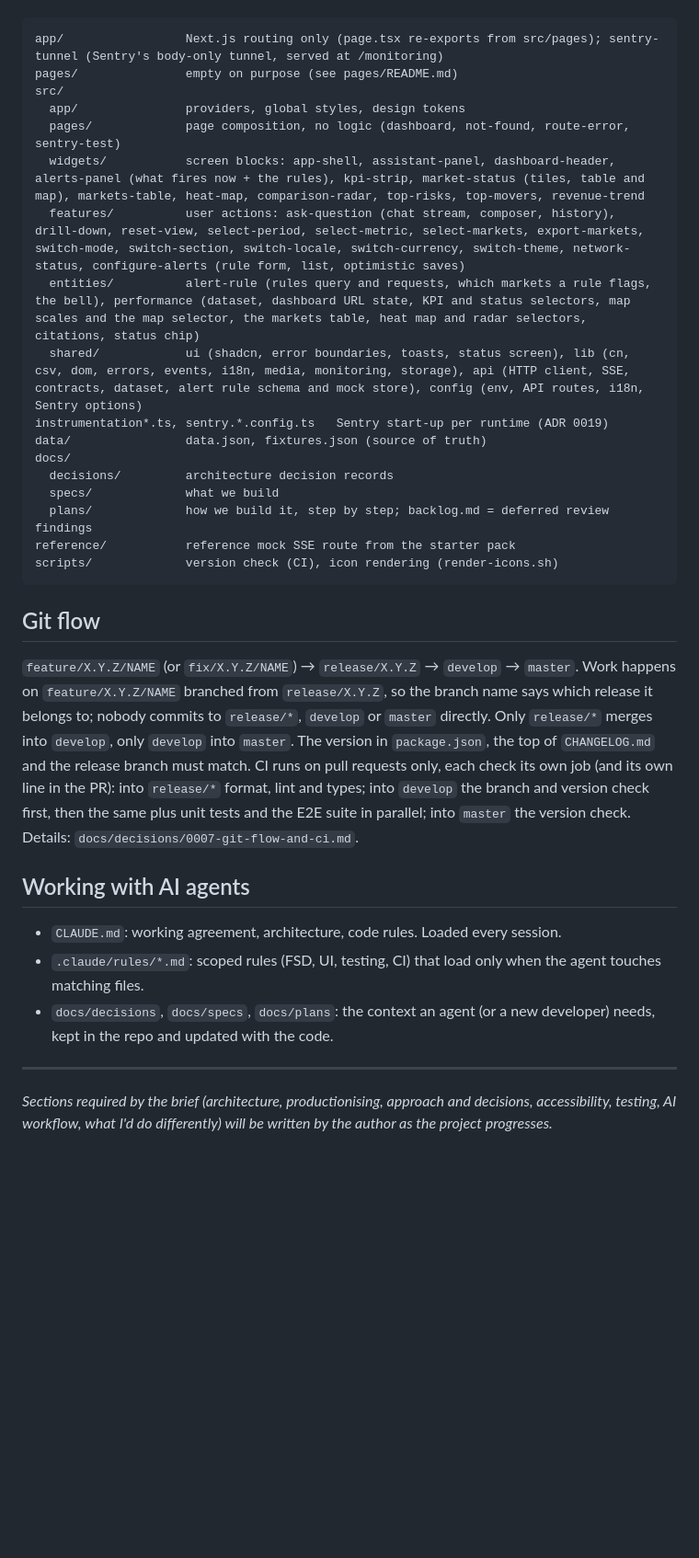
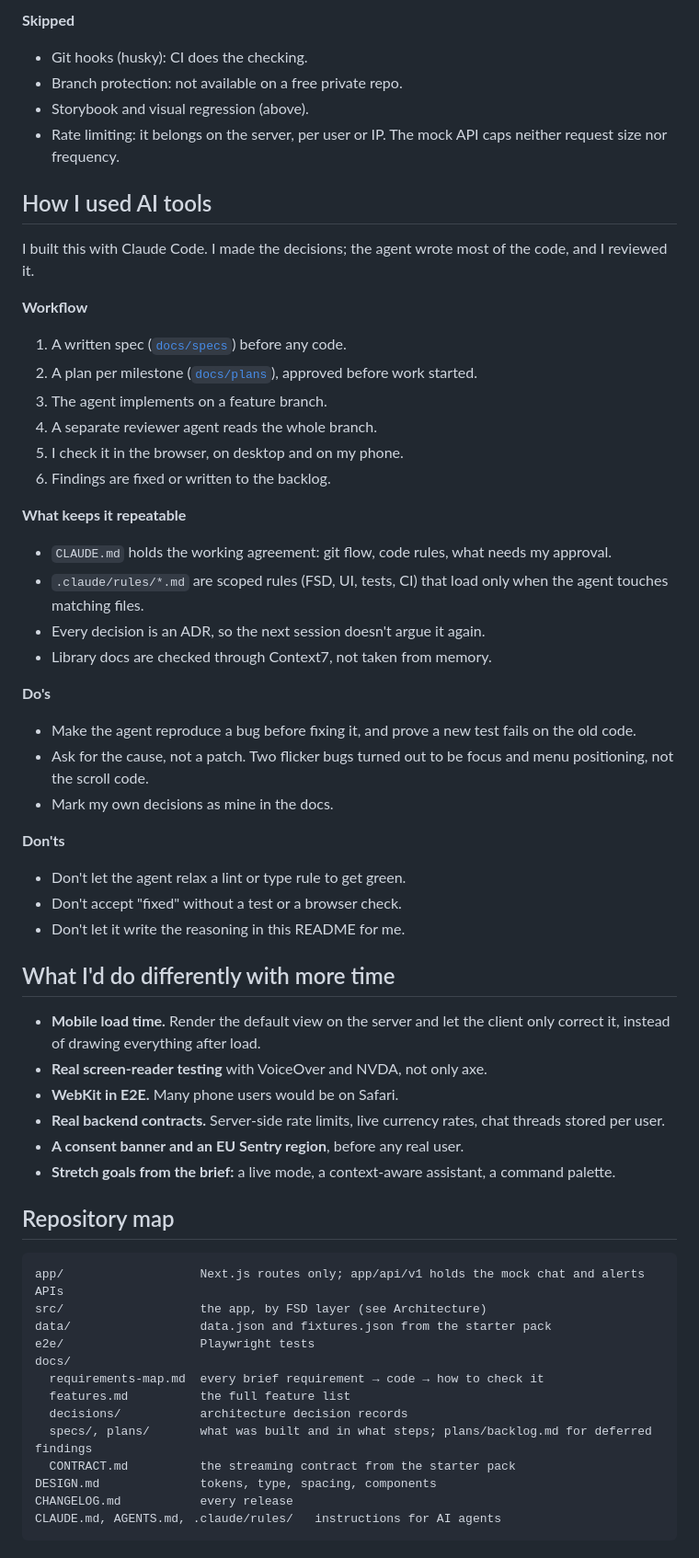
Before and after one commit to DmitriyOne/market-ops-console, a Markdown page: README.md, the part around one of its changes. Shown at 92% size. Drawn GitHub-style; blank space fills up the shorter version.

````diff
--- a/README.md
+++ b/README.md
@@ -84,34 +221,60 @@ Feature-Sliced Design v2.1. Layers import only downward. Slices that exist today
+**Skipped**
+- Git hooks (husky): CI does the checking.
+- Branch protection: not available on a free private repo.
+- Storybook and visual regression (above).
+- Rate limiting: it belongs on the server, per user or IP. The mock API caps neither request size nor frequency.
+
+## How I used AI tools
+
+I built this with Claude Code. I made the decisions; the agent wrote most of the code, and I reviewed it.
+
+**Workflow**
+1. A written spec ([`docs/specs`](docs/specs)) before any code.
+2. A plan per milestone ([`docs/plans`](docs/plans)), approved before work started.
+3. The agent implements on a feature branch.
+4. A separate reviewer agent reads the whole branch.
+5. I check it in the browser, on desktop and on my phone.
+6. Findings are fixed or written to the backlog.
+
+**What keeps it repeatable**
+- `CLAUDE.md` holds the working agreement: git flow, code rules, what needs my approval.
+- `.claude/rules/*.md` are scoped rules (FSD, UI, tests, CI) that load only when the agent touches matching files.
+- Every decision is an ADR, so the next session doesn't argue it again.
+- Library docs are checked through Context7, not taken from memory.
+
+**Do's**
+- Make the agent reproduce a bug before fixing it, and prove a new test fails on the old code.
+- Ask for the cause, not a patch. Two flicker bugs turned out to be focus and menu positioning, not the scroll code.
+- Mark my own decisions as mine in the docs.
+
+**Don'ts**
+- Don't let the agent relax a lint or type rule to get green.
+- Don't accept "fixed" without a test or a browser check.
+- Don't let it write the reasoning in this README for me.
+
+## What I'd do differently with more time
+
+- **Mobile load time.** Render the default view on the server and let the client only correct it, instead of drawing everything after load.
+- **Real screen-reader testing** with VoiceOver and NVDA, not only axe.
+- **WebKit in E2E.** Many phone users would be on Safari.
+- **Real backend contracts.** Server-side rate limits, live currency rates, chat threads stored per user.
+- **A consent banner and an EU Sentry region**, before any real user.
+- **Stretch goals from the brief:** a live mode, a context-aware assistant, a command palette.
+
+## Repository map
 
 ```
-app/                 Next.js routing only (page.tsx re-exports from src/pages); sentry-tunnel (Sentry's body-only tunnel, served at /monitoring)
-pages/               empty on purpose (see pages/README.md)
-src/
-  app/               providers, global styles, design tokens
-  pages/             page composition, no logic (dashboard, not-found, route-error, sentry-test)
-  widgets/           screen blocks: app-shell, assistant-panel, dashboard-header, alerts-panel (what fires now + the rules), kpi-strip, market-status (tiles, table and map), markets-table, heat-map, comparison-radar, top-risks, top-movers, revenue-trend
-  features/          user actions: ask-question (chat stream, composer, history), drill-down, reset-view, select-period, select-metric, select-markets, export-markets, switch-mode, switch-section, switch-locale, switch-currency, switch-theme, network-status, configure-alerts (rule form, list, optimistic saves)
-  entities/          alert-rule (rules query and requests, which markets a rule flags, the bell), performance (dataset, dashboard URL state, KPI and status selectors, map scales and the map selector, the markets table, heat map and radar selectors, citations, status chip)
-  shared/            ui (shadcn, error boundaries, toasts, status screen), lib (cn, csv, dom, errors, events, i18n, media, monitoring, storage), api (HTTP client, SSE, contracts, dataset, alert rule schema and mock store), config (env, API routes, i18n, Sentry options)
-instrumentation*.ts, sentry.*.config.ts   Sentry start-up per runtime (ADR 0019)
-data/                data.json, fixtures.json (source of truth)
+app/                   Next.js routes only; app/api/v1 holds the mock chat and alerts APIs
+src/                   the app, by FSD layer (see Architecture)
+data/                  data.json and fixtures.json from the starter pack
+e2e/                   Playwright tests
 docs/
-  decisions/         architecture decision records
-  specs/             what we build
-  plans/             how we build it, step by step; backlog.md = deferred review findings
-reference/           reference mock SSE route from the starter pack
-scripts/             version check (CI), icon rendering (render-icons.sh)
+  requirements-map.md  every brief requirement → code → how to check it
+  features.md          the full feature list
+  decisions/           architecture decision records
+  specs/, plans/       what was built and in what steps; plans/backlog.md for deferred findings
+  CONTRACT.md          the streaming contract from the starter pack
+DESIGN.md              tokens, type, spacing, components
+CHANGELOG.md           every release
+CLAUDE.md, AGENTS.md, .claude/rules/   instructions for AI agents
 ```
-
-## Git flow
-
-`feature/X.Y.Z/NAME` (or `fix/X.Y.Z/NAME`) → `release/X.Y.Z` → `develop` → `master`. Work happens on `feature/X.Y.Z/NAME` branched from `release/X.Y.Z`, so the branch name says which release it belongs to; nobody commits to `release/*`, `develop` or `master` directly. Only `release/*` merges into `develop`, only `develop` into `master`. The version in `package.json`, the top of `CHANGELOG.md` and the release branch must match. CI runs on pull requests only, each check its own job (and its own line in the PR): into `release/*` format, lint and types; into `develop` the branch and version check first, then the same plus unit tests and the E2E suite in parallel; into `master` the version check. Details: `docs/decisions/0007-git-flow-and-ci.md`.
-
-## Working with AI agents
-
-- `CLAUDE.md`: working agreement, architecture, code rules. Loaded every session.
-- `.claude/rules/*.md`: scoped rules (FSD, UI, testing, CI) that load only when the agent touches matching files.
-- `docs/decisions`, `docs/specs`, `docs/plans`: the context an agent (or a new developer) needs, kept in the repo and updated with the code.
-
----
-
-*Sections required by the brief (architecture, productionising, approach and decisions, accessibility, testing, AI workflow, what I'd do differently) will be written by the author as the project progresses.*
````
Also changed, not shown: other parts of README.md (+192 -55 lines), CHANGELOG.md (+6 -0 lines), docs/features.md (added, +18 -0 lines), docs/screenshots/alerts.jpg (added), docs/screenshots/analyst-dark.jpg (added), docs/screenshots/analyst-heat-map-dark.jpg (added), docs/screenshots/executive-assistant.jpg (added), docs/screenshots/phone-assistant-abstain.jpg (added), docs/screenshots/phone-overview-de.jpg (added), 1 other file.
